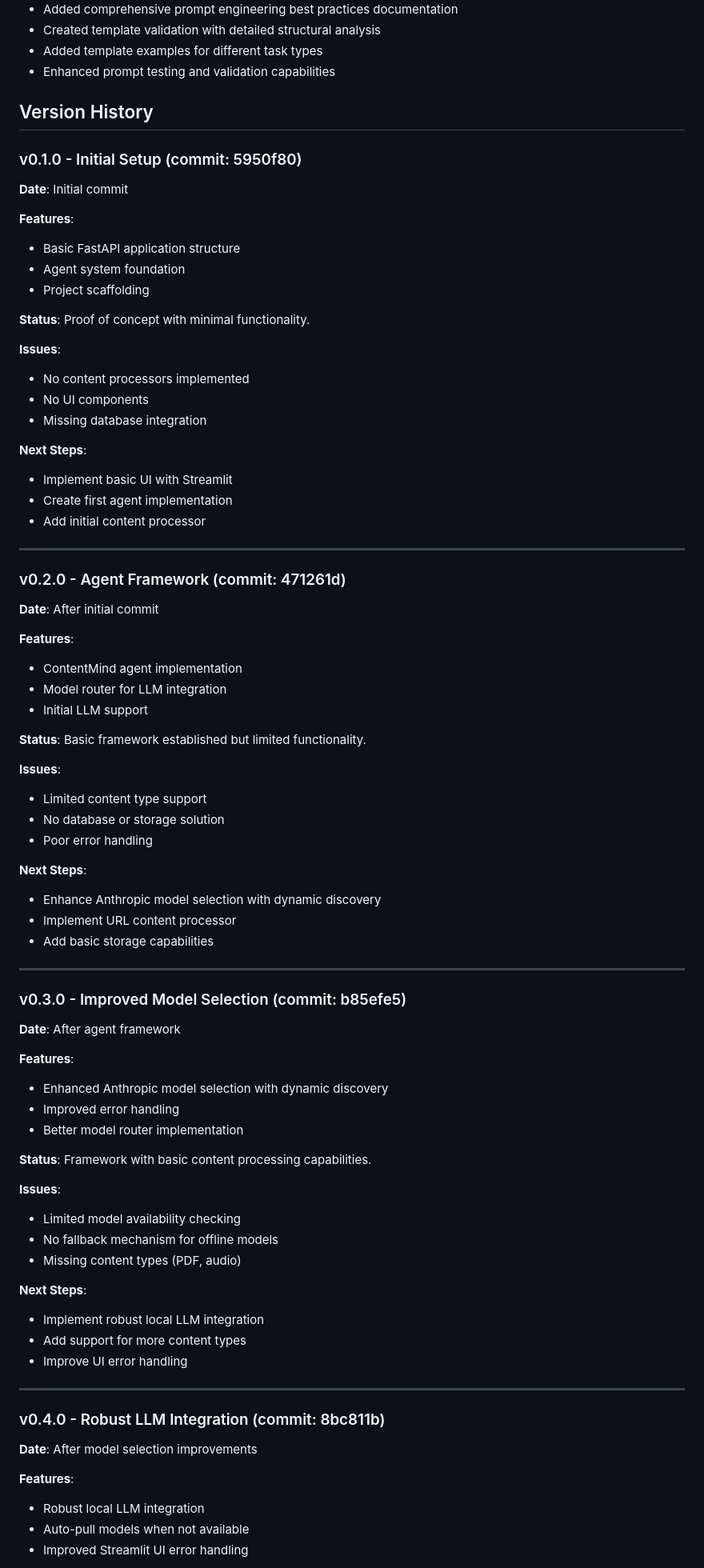
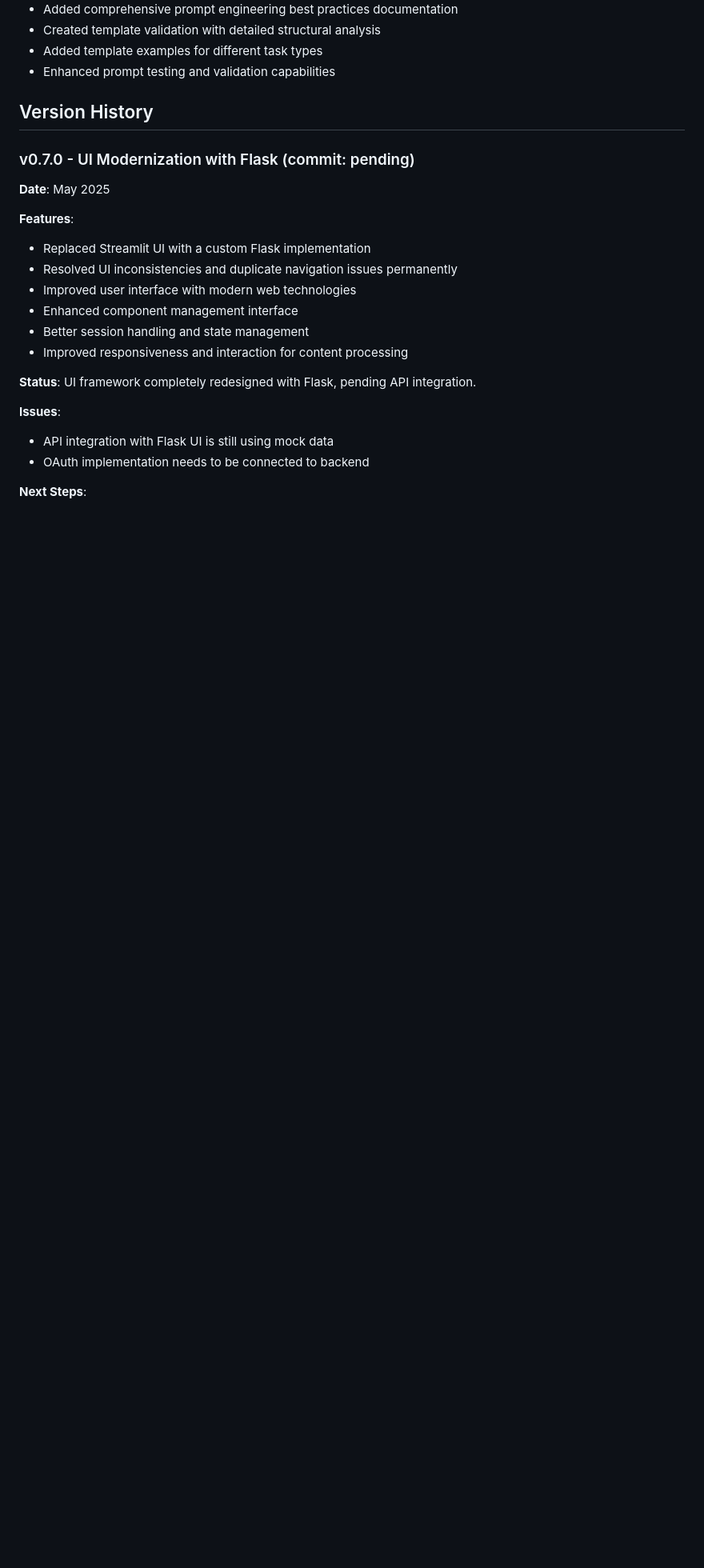
Before and after one commit to amuslera/bluelabel_AIOS, a Markdown page: CHANGELOG.md, the part around one of its changes. Shown at 80% size. GitHub-like rendering; blank space fills up the shorter version.

```diff
--- a/CHANGELOG.md
+++ b/CHANGELOG.md
@@ -55,77 +62,21 @@ This document tracks the evolution of the Bluelabel AIOS project, including vers
 
 ## Version History
 
-### v0.1.0 - Initial Setup (commit: 5950f80)
-**Date**: Initial commit
+### v0.7.0 - UI Modernization with Flask (commit: pending)
+**Date**: May 2025
 
 **Features**:
-- Basic FastAPI application structure
-- Agent system foundation
-- Project scaffolding
+- Replaced Streamlit UI with a custom Flask implementation
+- Resolved UI inconsistencies and duplicate navigation issues permanently
+- Improved user interface with modern web technologies
+- Enhanced component management interface
+- Better session handling and state management
+- Improved responsiveness and interaction for content processing
 
-**Status**: Proof of concept with minimal functionality.
+**Status**: UI framework completely redesigned with Flask, pending API integration.
 
 **Issues**:
-- No content processors implemented
-- No UI components
-- Missing database integration
+- API integration with Flask UI is still using mock data
+- OAuth implementation needs to be connected to backend
 
 **Next Steps**:
-- Implement basic UI with Streamlit
-- Create first agent implementation
-- Add initial content processor
-
----
-
-### v0.2.0 - Agent Framework (commit: 471261d)
-**Date**: After initial commit
-
-**Features**:
-- ContentMind agent implementation
-- Model router for LLM integration
-- Initial LLM support
-
-**Status**: Basic framework established but limited functionality.
-
-**Issues**:
-- Limited content type support
-- No database or storage solution
-- Poor error handling
-
-**Next Steps**:
-- Enhance Anthropic model selection with dynamic discovery
-- Implement URL content processor
-- Add basic storage capabilities
-
----
-
-### v0.3.0 - Improved Model Selection (commit: b85efe5)
-**Date**: After agent framework
-
-**Features**:
-- Enhanced Anthropic model selection with dynamic discovery
-- Improved error handling
-- Better model router implementation
-
-**Status**: Framework with basic content processing capabilities.
-
-**Issues**:
-- Limited model availability checking
-- No fallback mechanism for offline models
-- Missing content types (PDF, audio)
-
-**Next Steps**:
-- Implement robust local LLM integration
-- Add support for more content types
-- Improve UI error handling
-
----
-
-### v0.4.0 - Robust LLM Integration (commit: 8bc811b)
-**Date**: After model selection improvements
-
-**Features**:
-- Robust local LLM integration
-- Auto-pull models when not available
-- Improved Streamlit UI error handling
-
```
Also changed, not shown: other parts of CHANGELOG.md (+137 -52 lines), UI_IMPROVEMENTS_SUMMARY.md (+64 -116 lines).
